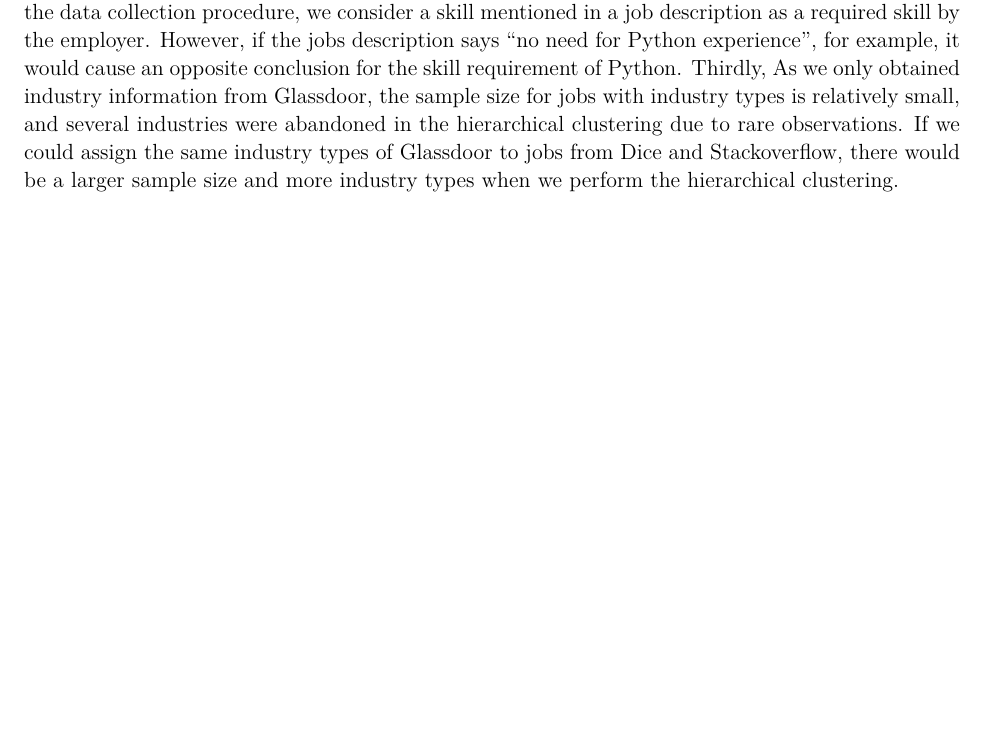
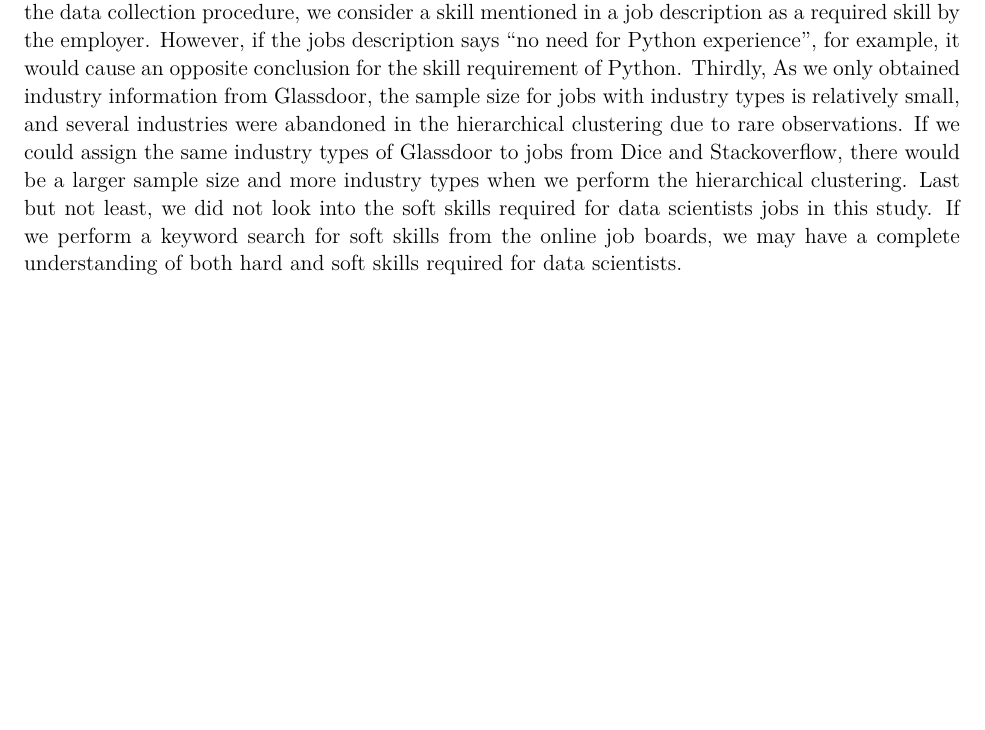
Before and after one commit to yuecao1108/Skills-Industries-and-Locations-of-US-Data-Scientist-Jobs, an R Markdown document (final_project.Rmd): part of page 5 of 7, cut so that both start at the same text, the shorter picture padded with empty space. The pictures show the output file final_project.pdf that the author committed with the source.

Commit message:
revise the discussion part

```diff
--- a/final_project.Rmd
+++ b/final_project.Rmd
@@ -95,7 +95,7 @@ In summary, the top three most popular skills that employers preferred for data
 Due to the various description words of soft skills for data scientists, we did not perform a keyword search for soft skills from the online job boards. However, Data Science is a lot more than simply statistics or programming. The soft skills required of a data science job are as important, or even more important, than the hard skills we analyze in this report. As reviewed in Paramita Ghosh's article^[2]^, we may conclude that the most unique skill for a data scientist is to address questions about a given business situation, find the root causes of the problems and give proper solutions.
 
 ## 5 Discussion
-This study has several limitations. Firstly, the numbers of jobs from each job board are quite different, which may cause some extent of selection bias to the outcome of our analysis. Secondly, in the data collection procedure, we consider a skill mentioned in a job description as a required skill by the employer. However, if the jobs description says "no need for Python experience", for example, it would cause an opposite conclusion for the skill requirement of Python. Thirdly, As we only obtained industry information from Glassdoor, the sample size for jobs with industry types is relatively small, and several industries were abandoned in the hierarchical clustering due to rare observations. If we could assign the same industry types of Glassdoor to jobs from Dice and Stackoverflow, there would be a larger sample size and more industry types when we perform the hierarchical clustering.
+This study has several limitations. Firstly, the numbers of jobs from each job board are quite different, which may cause some extent of selection bias to the outcome of our analysis. Secondly, in the data collection procedure, we consider a skill mentioned in a job description as a required skill by the employer. However, if the jobs description says "no need for Python experience", for example, it would cause an opposite conclusion for the skill requirement of Python. Thirdly, As we only obtained industry information from Glassdoor, the sample size for jobs with industry types is relatively small, and several industries were abandoned in the hierarchical clustering due to rare observations. If we could assign the same industry types of Glassdoor to jobs from Dice and Stackoverflow, there would be a larger sample size and more industry types when we perform the hierarchical clustering. Last but not least, we did not look into the soft skills required for data scientists jobs in this study. If we perform a keyword search for soft skills from the online job boards, we may have a complete understanding of both hard and soft skills required for data scientists.
 
 \newpage
 ## References
```
Also changed, not shown: final_project.pdf.
